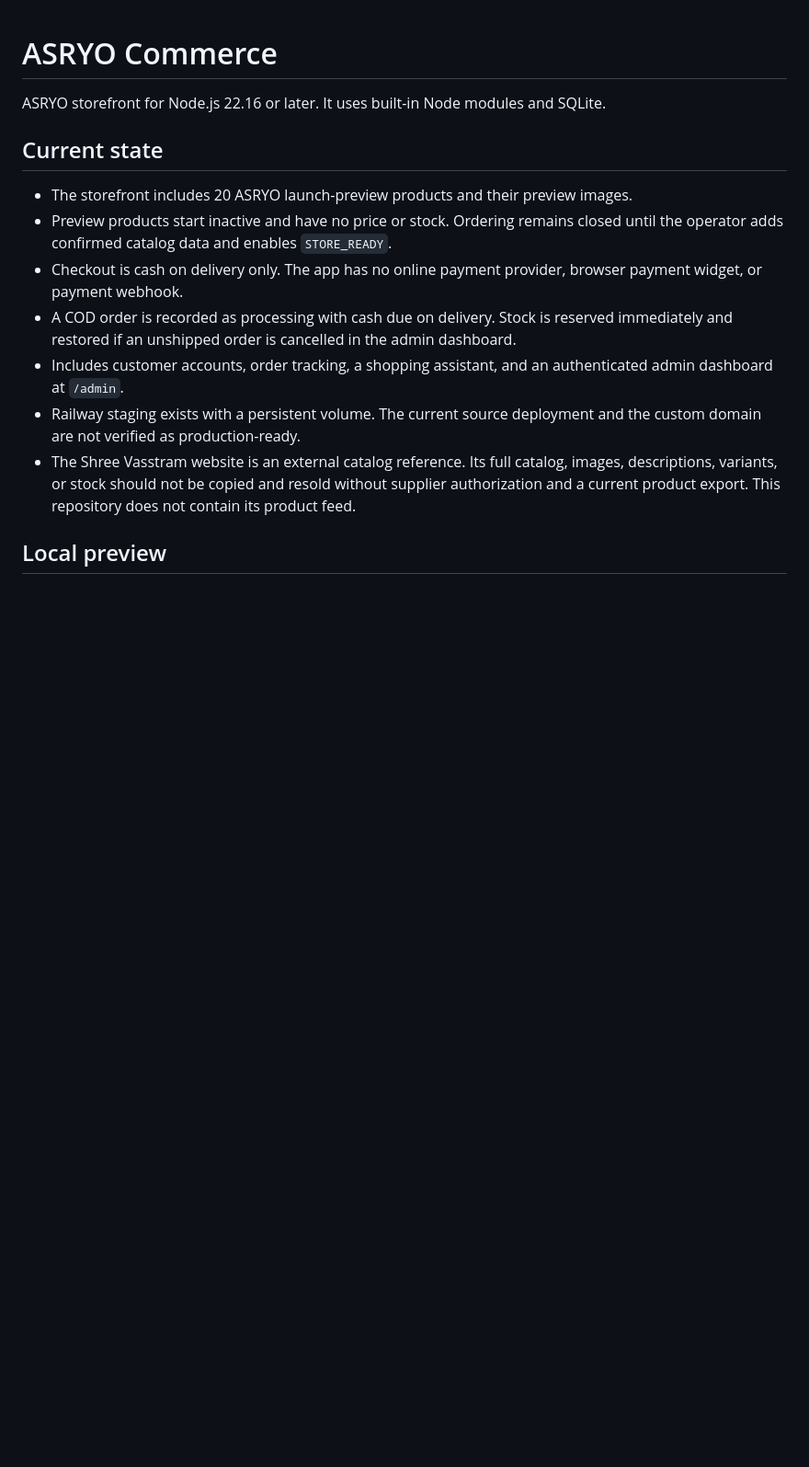
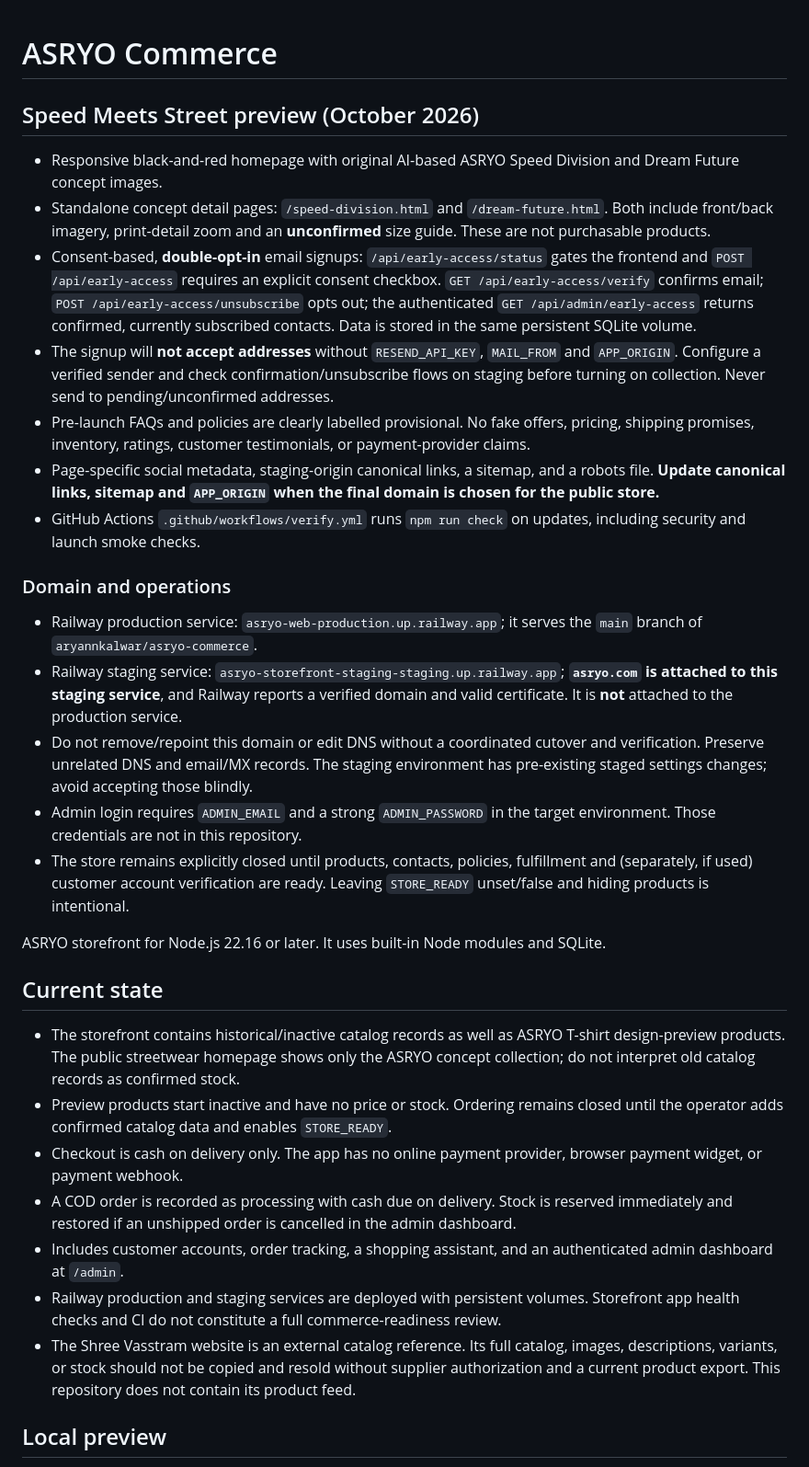
Before and after one commit to aryannkalwar/asryo-commerce, a Markdown page: README.md, the part around the change. Shown at 92% size. Rendered like a GitHub page; blank space fills up the shorter version.

Commit message:
Document ASRYO preview improvements, opt-in service dependencies and verified staging domain

```diff
--- a/README.md
+++ b/README.md
@@ -1,15 +1,33 @@
 # ASRYO Commerce
+
+## Speed Meets Street preview (October 2026)
+
+- Responsive black-and-red homepage with original AI-based ASRYO Speed Division and Dream Future concept images.
+- Standalone concept detail pages: `/speed-division.html` and `/dream-future.html`. Both include front/back imagery, print-detail zoom and an **unconfirmed** size guide. These are not purchasable products.
+- Consent-based, **double-opt-in** email signups: `/api/early-access/status` gates the frontend and `POST /api/early-access` requires an explicit consent checkbox. `GET /api/early-access/verify` confirms email; `POST /api/early-access/unsubscribe` opts out; the authenticated `GET /api/admin/early-access` returns confirmed, currently subscribed contacts. Data is stored in the same persistent SQLite volume.
+- The signup will **not accept addresses** without `RESEND_API_KEY`, `MAIL_FROM` and `APP_ORIGIN`. Configure a verified sender and check confirmation/unsubscribe flows on staging before turning on collection. Never send to pending/unconfirmed addresses.
+- Pre-launch FAQs and policies are clearly labelled provisional. No fake offers, pricing, shipping promises, inventory, ratings, customer testimonials, or payment-provider claims.
+- Page-specific social metadata, staging-origin canonical links, a sitemap, and a robots file. **Update canonical links, sitemap and `APP_ORIGIN` when the final domain is chosen for the public store.**
+- GitHub Actions `.github/workflows/verify.yml` runs `npm run check` on updates, including security and launch smoke checks.
+
+### Domain and operations
+
+- Railway production service: `asryo-web-production.up.railway.app`; it serves the `main` branch of `aryannkalwar/asryo-commerce`.
+- Railway staging service: `asryo-storefront-staging-staging.up.railway.app`; **`asryo.com` is attached to this staging service**, and Railway reports a verified domain and valid certificate. It is **not** attached to the production service.
+- Do not remove/repoint this domain or edit DNS without a coordinated cutover and verification. Preserve unrelated DNS and email/MX records. The staging environment has pre-existing staged settings changes; avoid accepting those blindly.
+- Admin login requires `ADMIN_EMAIL` and a strong `ADMIN_PASSWORD` in the target environment. Those credentials are not in this repository.
+- The store remains explicitly closed until products, contacts, policies, fulfillment and (separately, if used) customer account verification are ready. Leaving `STORE_READY` unset/false and hiding products is intentional.
 
 ASRYO storefront for Node.js 22.16 or later. It uses built-in Node modules and SQLite.
 
 ## Current state
 
-- The storefront includes 20 ASRYO launch-preview products and their preview images.
+- The storefront contains historical/inactive catalog records as well as ASRYO T-shirt design-preview products. The public streetwear homepage shows only the ASRYO concept collection; do not interpret old catalog records as confirmed stock.
 - Preview products start inactive and have no price or stock. Ordering remains closed until the operator adds confirmed catalog data and enables `STORE_READY`.
 - Checkout is cash on delivery only. The app has no online payment provider, browser payment widget, or payment webhook.
 - A COD order is recorded as processing with cash due on delivery. Stock is reserved immediately and restored if an unshipped order is cancelled in the admin dashboard.
 - Includes customer accounts, order tracking, a shopping assistant, and an authenticated admin dashboard at `/admin`.
-- Railway staging exists with a persistent volume. The current source deployment and the custom domain are not verified as production-ready.
+- Railway production and staging services are deployed with persistent volumes. Storefront app health checks and CI do not constitute a full commerce-readiness review.
 - The Shree Vasstram website is an external catalog reference. Its full catalog, images, descriptions, variants, or stock should not be copied and resold without supplier authorization and a current product export. This repository does not contain its product feed.
 
 ## Local preview
```
